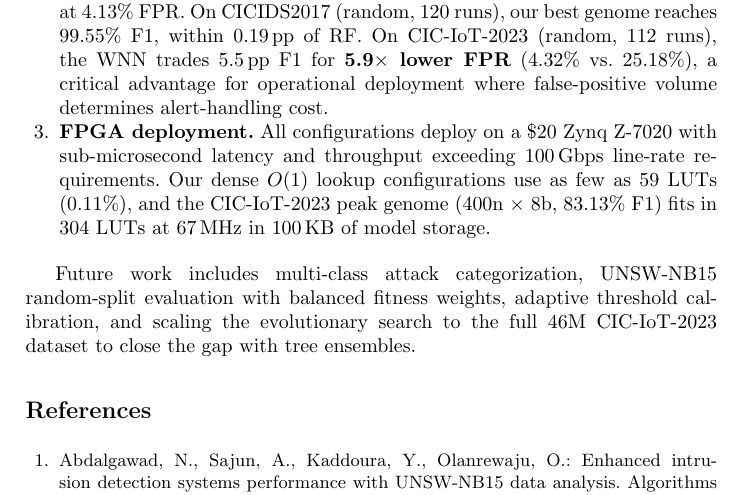
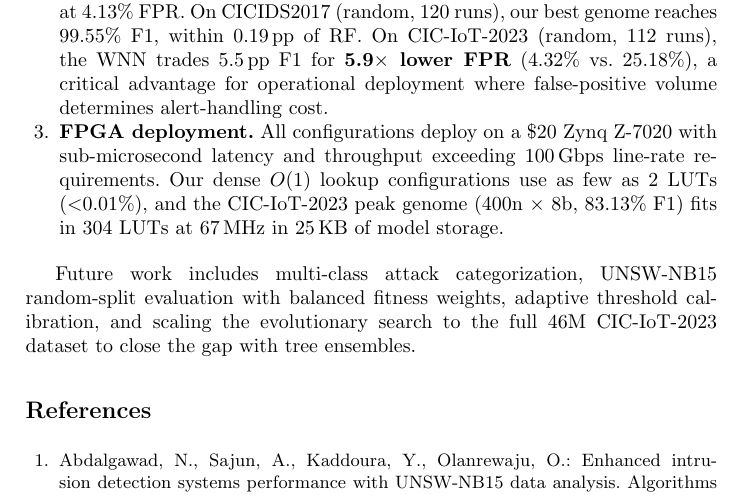
Before and after one commit to lacg/wnn, a LaTeX thesis (paper/main.tex): part of page 18 of 21, cut so that both start at the same text. Compiled offline with pdfLaTeX.

Commit message:
Fix conclusion: 59 LUTs (stale) → 2 LUTs, model size 25 KB correct
Co-Authored-By: Claude Opus 4.6 (1M context) <noreply@anthropic.com>

```diff
--- a/paper/main.tex
+++ b/paper/main.tex
@@ -1193,9 +1193,9 @@ contributes three advances over prior WNN-based IDS:
 \item \textbf{FPGA deployment.}  All configurations deploy on a \$20
   Zynq~Z-7020 with sub-microsecond latency and throughput exceeding
   100\,Gbps line-rate requirements.  Our dense $O(1)$ lookup
-  configurations use as few as 59~LUTs (0.11\%), and the CIC-IoT-2023
+  configurations use as few as 2~LUTs ($<$0.01\%), and the CIC-IoT-2023
   peak genome (400n $\times$ 8b, 83.13\% F1) fits in 304~LUTs at
-  67\,MHz in 100\,KB of model storage.
+  67\,MHz in 25\,KB of model storage.
 \end{enumerate}
 
 Future work includes multi-class attack categorization, UNSW-NB15
```
